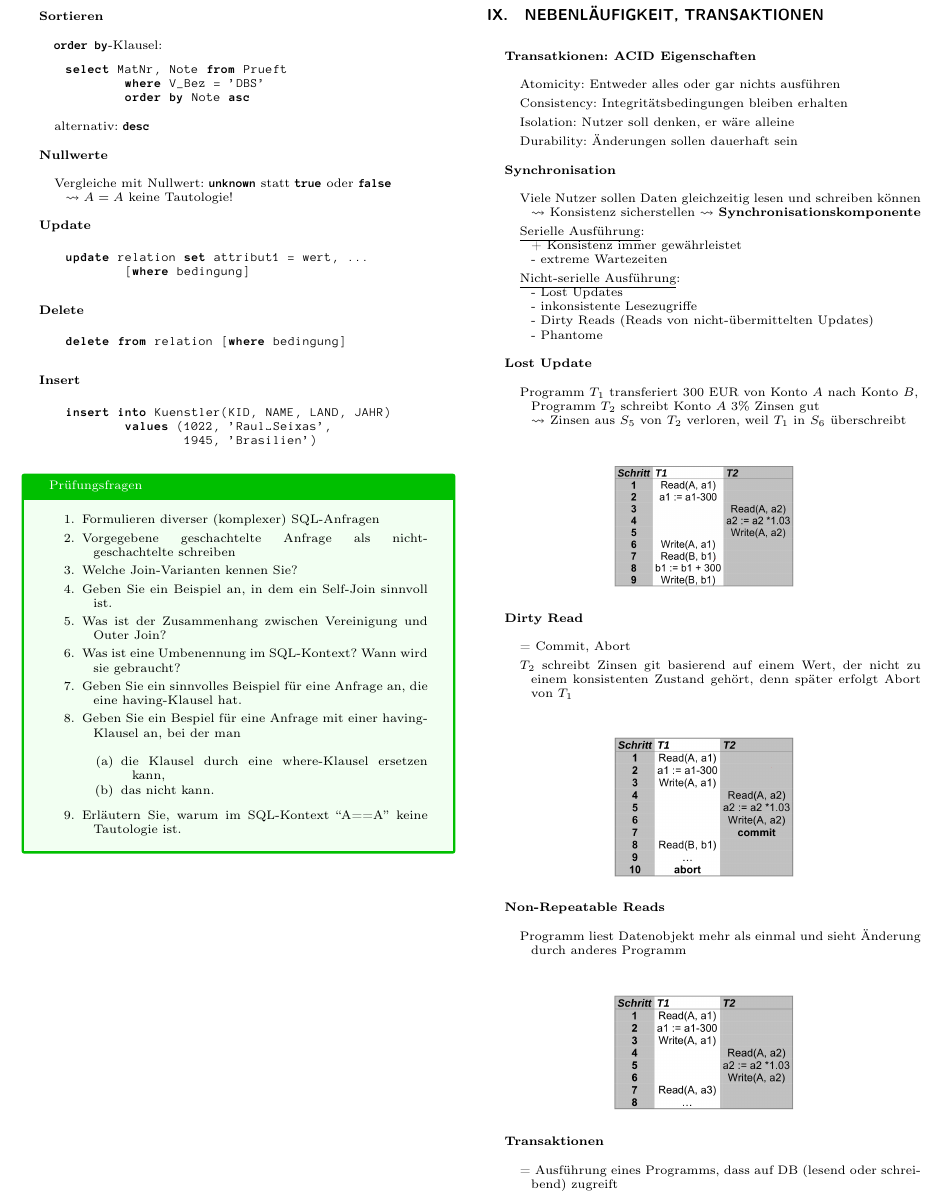
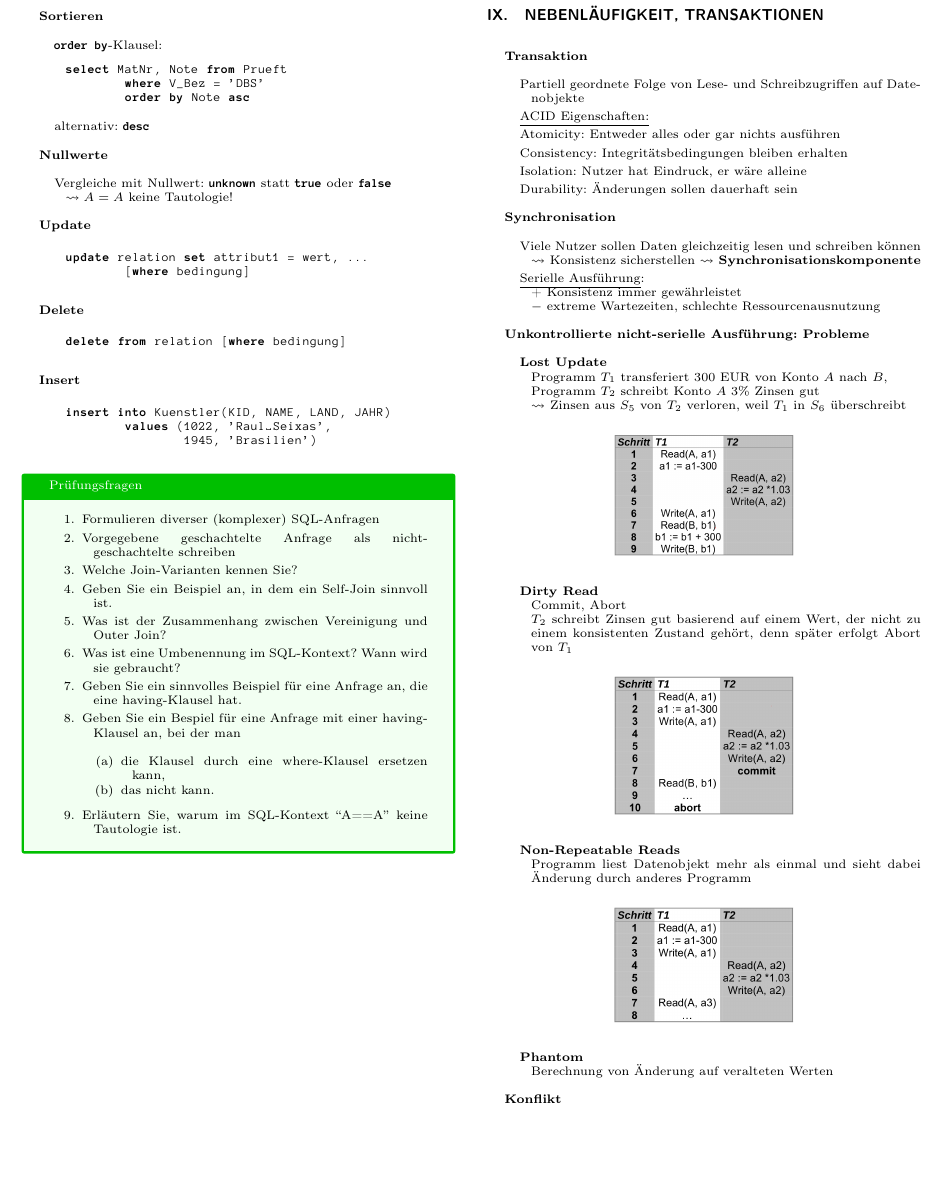
Before and after one commit to jens-ox/DBS, a LaTeX paper (Zusammenfassung-DBS.tex, which reads chapters/DBS/09_Parallel.tex): part of page 10 of 15, cut so that both start at the same text, the shorter picture padded with empty space. Compiled offline with pdfLaTeX.

Commit message:
Kapitel 9: Kleine Änderungen und Ergänzungen

```diff
--- a/chapters/DBS/09_Parallel.tex
+++ b/chapters/DBS/09_Parallel.tex
@@ -1,11 +1,13 @@
 \section{Nebenläufigkeit, Transaktionen}
 \label{sec:parallel}
 
-\textbf{Transatkionen: ACID Eigenschaften}
+\textbf{Transaktion}
 \begin{items}
+	\item Partiell geordnete Folge von Lese- und Schreibzugriffen auf Datenobjekte
+	\item \underline{ACID Eigenschaften:}
 	\item Atomicity: Entweder alles oder gar nichts ausführen
 	\item Consistency: Integritätsbedingungen bleiben erhalten
-	\item Isolation: Nutzer soll denken, er wäre alleine
+	\item Isolation: Nutzer hat Eindruck, er wäre alleine
 	\item Durability: Änderungen sollen dauerhaft sein
 \end{items}
 
@@ -18,45 +20,37 @@
 		\\*
 		+ Konsistenz immer gewährleistet
 		\\*
-		- extreme Wartezeiten
-	\item \underline{Nicht-serielle Ausführung}:
-		\\*
-		- Lost Updates
-		\\*
-		- inkonsistente Lesezugriffe
-		\\*
-		- Dirty Reads (Reads von nicht-übermittelten Updates)
-		\\*
-		- Phantome
+		$-$ extreme Wartezeiten, schlechte Ressourcenausnutzung
 \end{items}
 
-\textbf{Lost Update}
+\textbf{Unkontrollierte nicht-serielle Ausführung: Probleme}
 \begin{items}
-	\item Programm \( T_1 \) transferiert 300 EUR von Konto \( A \) nach Konto \( B \),
+	\item \textbf{Lost Update}\\
+		 Programm \( T_1 \) transferiert 300 EUR von Konto \( A \) nach \( B \),
 		\\*
 		Programm \( T_2 \) schreibt Konto \( A \) \( 3 \% \) Zinsen gut
 		\\*
 		\( \leadsto \) Zinsen aus \( S_5 \) von \( T_2 \) verloren, weil \( T_1 \) in \( S_6 \) überschreibt
+
+	\begin{figure}[H]\centering\label{Synchronisation}\includegraphics[width=0.2\textwidth]{Synchronisation}\end{figure}
+
+	\item \textbf{Dirty Read}\\
+		Commit, Abort \\
+		\( T_2 \) schreibt Zinsen gut basierend auf einem Wert, der nicht zu einem konsistenten Zustand gehört, denn später erfolgt Abort von \( T_1 \)
+
+	\begin{figure}[H]\centering\label{DirtyRead}\includegraphics[width=0.2\textwidth]{DirtyRead}\end{figure}
+
+	\item \textbf{Non-Repeatable Reads}\\
+		 Programm liest Datenobjekt mehr als einmal und sieht dabei Änderung durch anderes Programm
+	\begin{figure}[H]\centering\label{NonRepeatableRead}\includegraphics[width=0.2\textwidth]{NonRepeatableRead}\end{figure}
+
+	\item \textbf{Phantom}\\
+		Berechnung von Änderung auf veralteten Werten
 \end{items}
-\begin{figure}[H]\centering\label{Synchronisation}\includegraphics[width=0.2\textwidth]{Synchronisation}\end{figure}
 
-\textbf{Dirty Read}
+\textbf{Konflikt}
 \begin{items}
-	\item = Commit, Abort
-	\item \( T_2 \) schreibt Zinsen git basierend auf einem Wert, der nicht zu einem konsistenten Zustand gehört, denn später erfolgt Abort von \( T_1 \)
-\end{items}
-\begin{figure}[H]\centering\label{DirtyRead}\includegraphics[width=0.2\textwidth]{DirtyRead}\end{figure}
-
-\textbf{Non-Repeatable Reads}
-\begin{items}
-	\item Programm liest Datenobjekt mehr als einmal und sieht Änderung durch anderes Programm
-\end{items}
-\begin{figure}[H]\centering\label{NonRepeatableRead}\includegraphics[width=0.2\textwidth]{NonRepeatableRead}\end{figure}
-
-\textbf{Transaktionen}
-\begin{items}
-	\item = Ausführung eines Programms, dass auf DB (lesend oder schreibend) zugreift
-	\item Zwei Operationen \( p, q \) konlfligieren
+	\item Zwei Operationen \( p, q \) konfligieren
 		\\*
 		\( \Leftrightarrow \) \( p,q \) greifen auf selbes Datenobjekt zu und \( p \) oder \( q \) ist Schreiboperation
 \end{items}
```
Also changed, not shown: Zusammenfassung-DBS.pdf.
